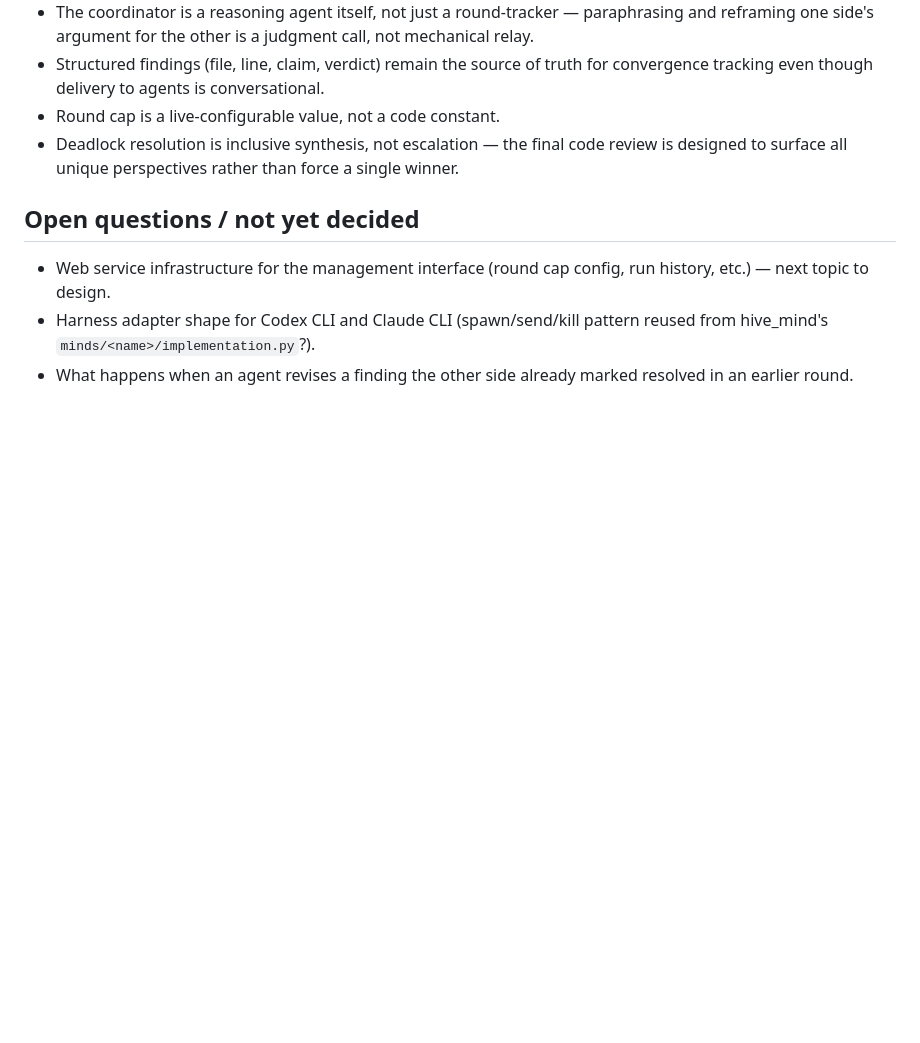
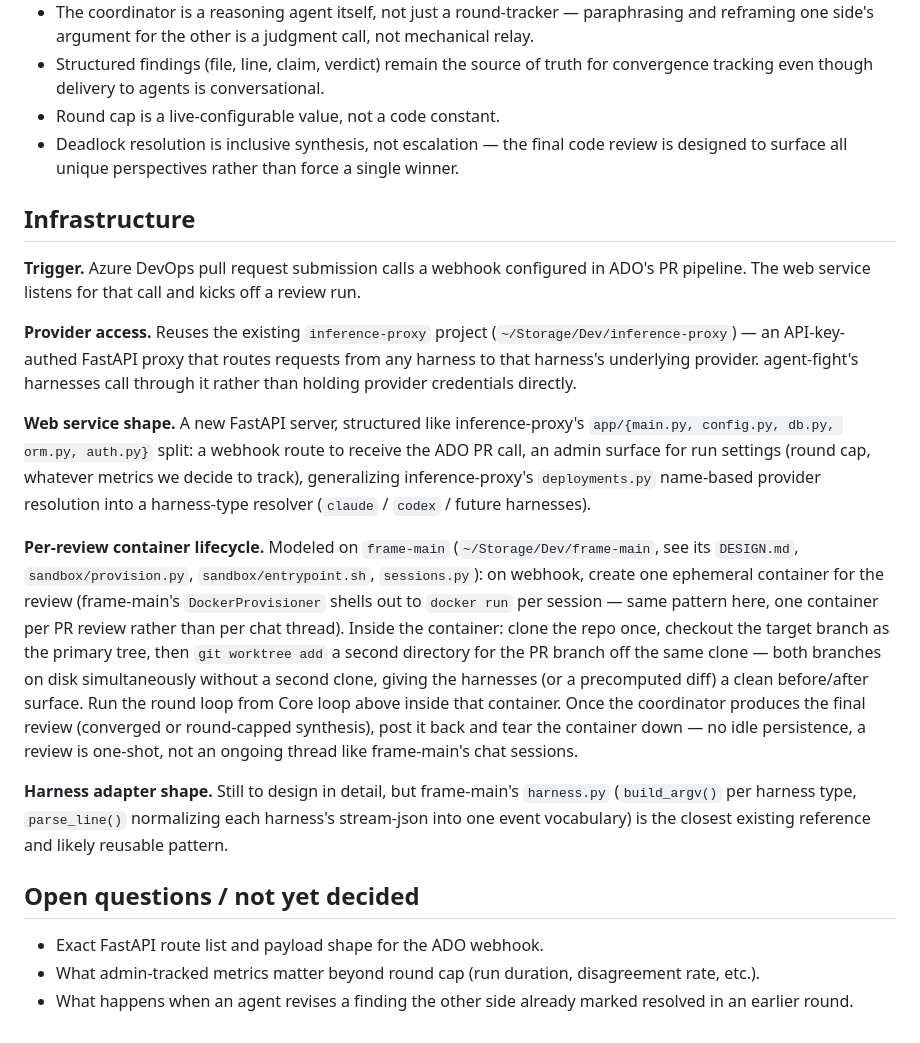
Before and after one commit to danielstewart77/agent-fight, a Markdown page: plans/code-review-consensus.md, the part around the change. Rendered like a GitHub page; blank space fills up the shorter version.

Commit message:
Add infrastructure design: ADO webhook trigger, inference-proxy for provider access, frame-main-style per-review container with dual worktree

```diff
--- a/plans/code-review-consensus.md
+++ b/plans/code-review-consensus.md
@@ -56,11 +56,49 @@ on Daniel.
   code review is designed to surface all unique perspectives rather than
   force a single winner.
 
+## Infrastructure
+
+**Trigger.** Azure DevOps pull request submission calls a webhook configured
+in ADO's PR pipeline. The web service listens for that call and kicks off a
+review run.
+
+**Provider access.** Reuses the existing `inference-proxy` project
+(`~/Storage/Dev/inference-proxy`) — an API-key-authed FastAPI proxy that
+routes requests from any harness to that harness's underlying provider.
+agent-fight's harnesses call through it rather than holding provider
+credentials directly.
+
+**Web service shape.** A new FastAPI server, structured like
+inference-proxy's `app/{main.py, config.py, db.py, orm.py, auth.py}` split:
+a webhook route to receive the ADO PR call, an admin surface for run
+settings (round cap, whatever metrics we decide to track), generalizing
+inference-proxy's `deployments.py` name-based provider resolution into a
+harness-type resolver (`claude` / `codex` / future harnesses).
+
+**Per-review container lifecycle.** Modeled on `frame-main`
+(`~/Storage/Dev/frame-main`, see its `DESIGN.md`, `sandbox/provision.py`,
+`sandbox/entrypoint.sh`, `sessions.py`): on webhook, create one ephemeral
+container for the review (frame-main's `DockerProvisioner` shells out to
+`docker run` per session — same pattern here, one container per PR review
+rather than per chat thread). Inside the container: clone the repo once,
+checkout the target branch as the primary tree, then `git worktree add` a
+second directory for the PR branch off the same clone — both branches on
+disk simultaneously without a second clone, giving the harnesses (or a
+precomputed diff) a clean before/after surface. Run the round loop from
+Core loop above inside that container. Once the coordinator produces the
+final review (converged or round-capped synthesis), post it back and tear
+the container down — no idle persistence, a review is one-shot, not an
+ongoing thread like frame-main's chat sessions.
+
+**Harness adapter shape.** Still to design in detail, but frame-main's
+`harness.py` (`build_argv()` per harness type, `parse_line()` normalizing
+each harness's stream-json into one event vocabulary) is the closest
+existing reference and likely reusable pattern.
+
 ## Open questions / not yet decided
 
-- Web service infrastructure for the management interface (round cap
-  config, run history, etc.) — next topic to design.
-- Harness adapter shape for Codex CLI and Claude CLI (spawn/send/kill
-  pattern reused from hive_mind's `minds/<name>/implementation.py`?).
+- Exact FastAPI route list and payload shape for the ADO webhook.
+- What admin-tracked metrics matter beyond round cap (run duration,
+  disagreement rate, etc.).
 - What happens when an agent revises a finding the other side already
   marked resolved in an earlier round.
```
